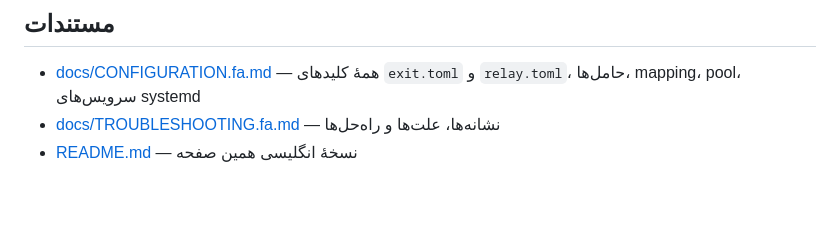
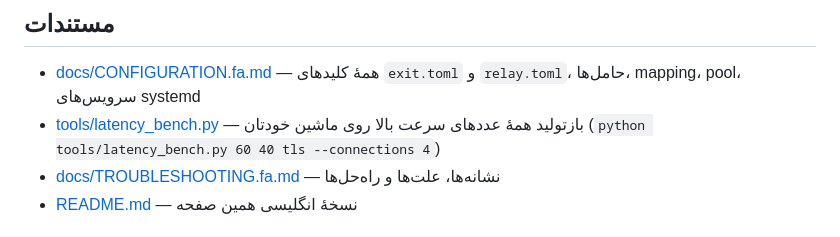
Before and after one commit to Dark-Sky07/Simurgh-Tunnel, a Markdown page: README.fa.md, the part around the change. Rendered like a GitHub page; blank space fills up the shorter version.

Commit message:
docs: link the benchmark tool from both READMEs
Co-authored-by: arena-agent <297053741+arena-agent@users.noreply.github.com>

```diff
--- a/README.fa.md
+++ b/README.fa.md
@@ -140,6 +140,7 @@ simurgh uninstall --purge        # حذف کامل
 ## مستندات
 
 * [docs/CONFIGURATION.fa.md](docs/CONFIGURATION.fa.md) — همهٔ کلیدهای `exit.toml` و `relay.toml`، حامل‌ها، mapping، pool، سرویس‌های systemd
+* [tools/latency_bench.py](tools/latency_bench.py) — بازتولید همهٔ عددهای سرعت بالا روی ماشین خودتان (`python tools/latency_bench.py 60 40 tls --connections 4`)
 * [docs/TROUBLESHOOTING.fa.md](docs/TROUBLESHOOTING.fa.md) — نشانه‌ها، علت‌ها و راه‌حل‌ها
 * [README.md](README.md) — نسخهٔ انگلیسی همین صفحه
 
```
Also changed, not shown: README.md (+1 -0 lines).
